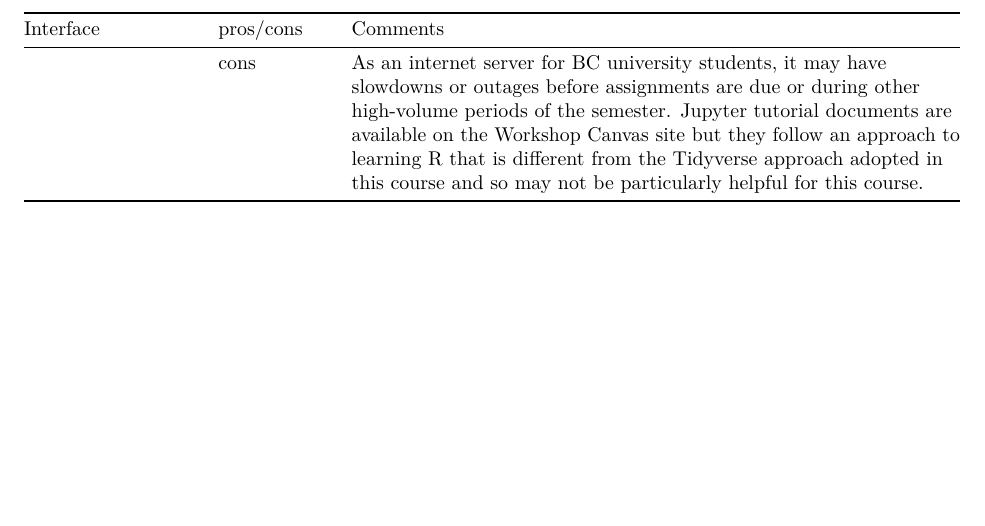
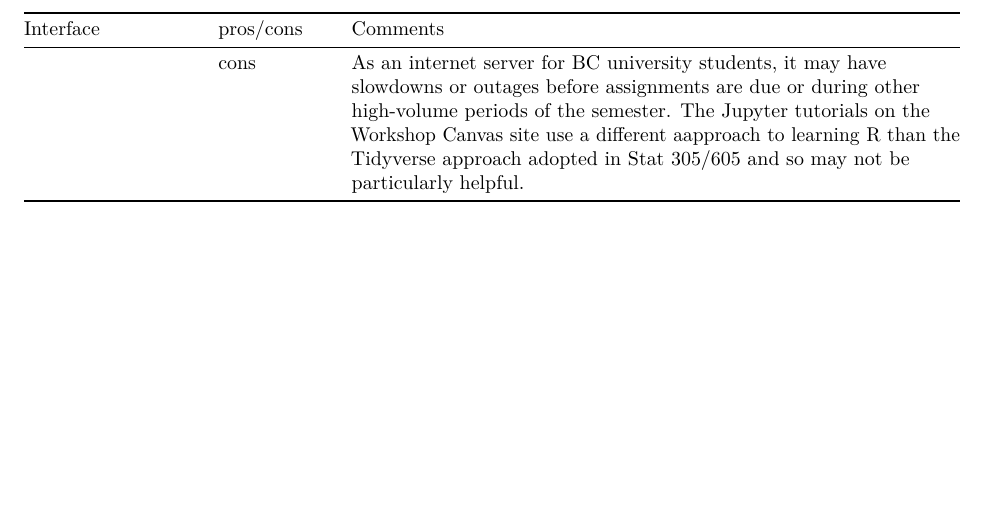
Before and after one commit to SFUStatgen/RforStat2, an R Markdown document (RTutorials/overview.Rmd): part of page 2 of 2, cut so that both start at the same text. Rendered offline with R 4.5, knitr and Pandoc, then LaTeX, with nearby package versions.

Commit message:
Update overview.Rmd

```diff
--- a/RTutorials/overview.Rmd
+++ b/RTutorials/overview.Rmd
@@ -40,4 +40,4 @@ RStudio Desktop | pros | You install your own (free) copy on your personal compu
 | RStudio Cloud | pros | No installation required; instead access is through the internet. A CloudFront (Amazon) server with the same interface as RStudio Desktop. |
 |    | cons  | As an internet server on the Amazon Cloud, it may have slowdowns or outages from time to time.|
 | Jupyter | pros | No installation required; instead access is through the internet. A UBC server with the Jupyter interface to an array of computing languages, as well as to R.|
-|   | cons | As an internet server for BC university students, it may have slowdowns or outages before assignments are due or during other high-volume periods of the semester. Jupyter tutorial documents are available on the Workshop Canvas site but they follow an approach to learning R that is different from the Tidyverse approach adopted in this course and so may not be particularly helpful for this course.|
+|   | cons | As an internet server for BC university students, it may have slowdowns or outages before assignments are due or during other high-volume periods of the semester. The Jupyter tutorials on the Workshop Canvas site use a different aapproach to learning R than the Tidyverse approach adopted in Stat 305/605 and so may not be particularly helpful.|
```
